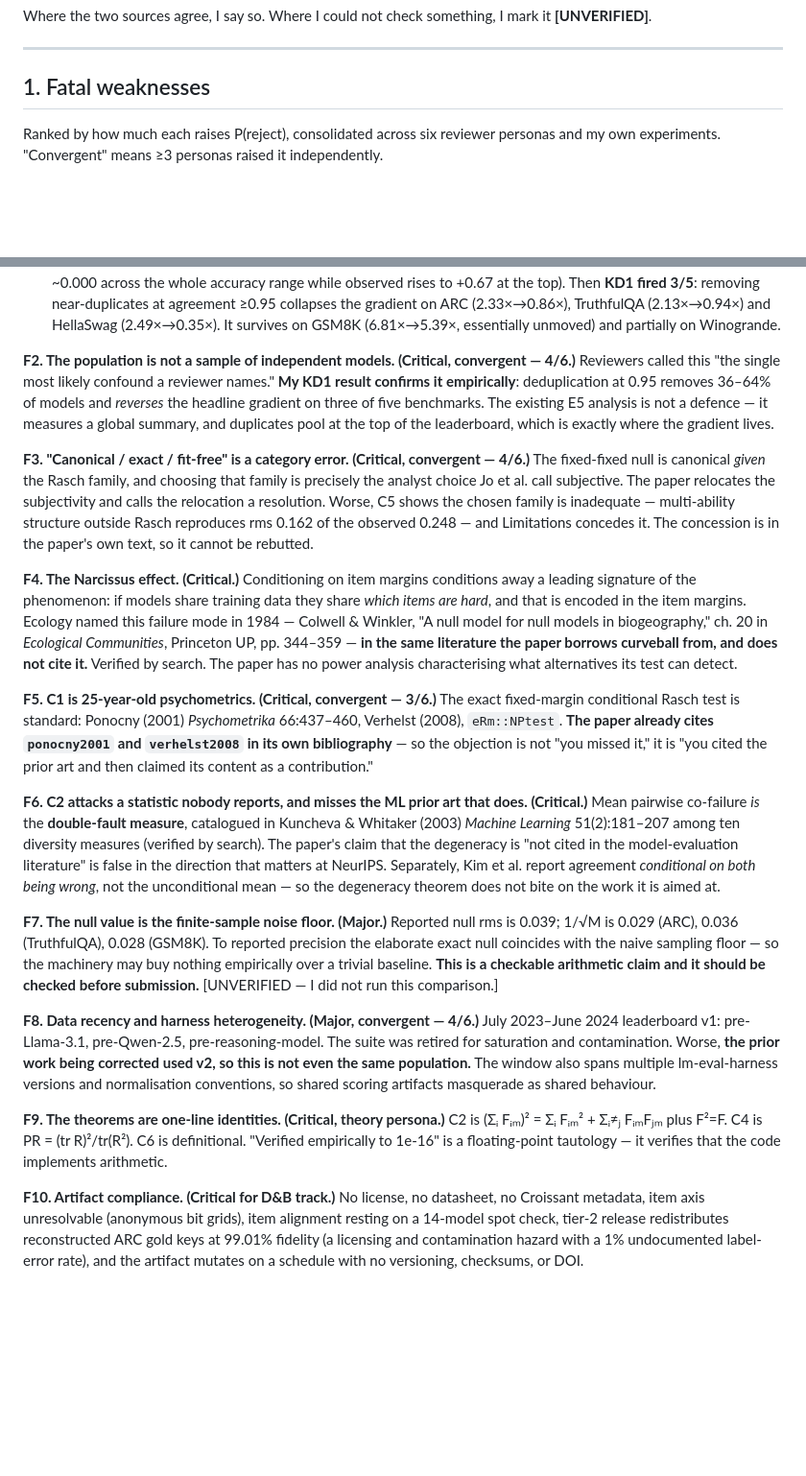
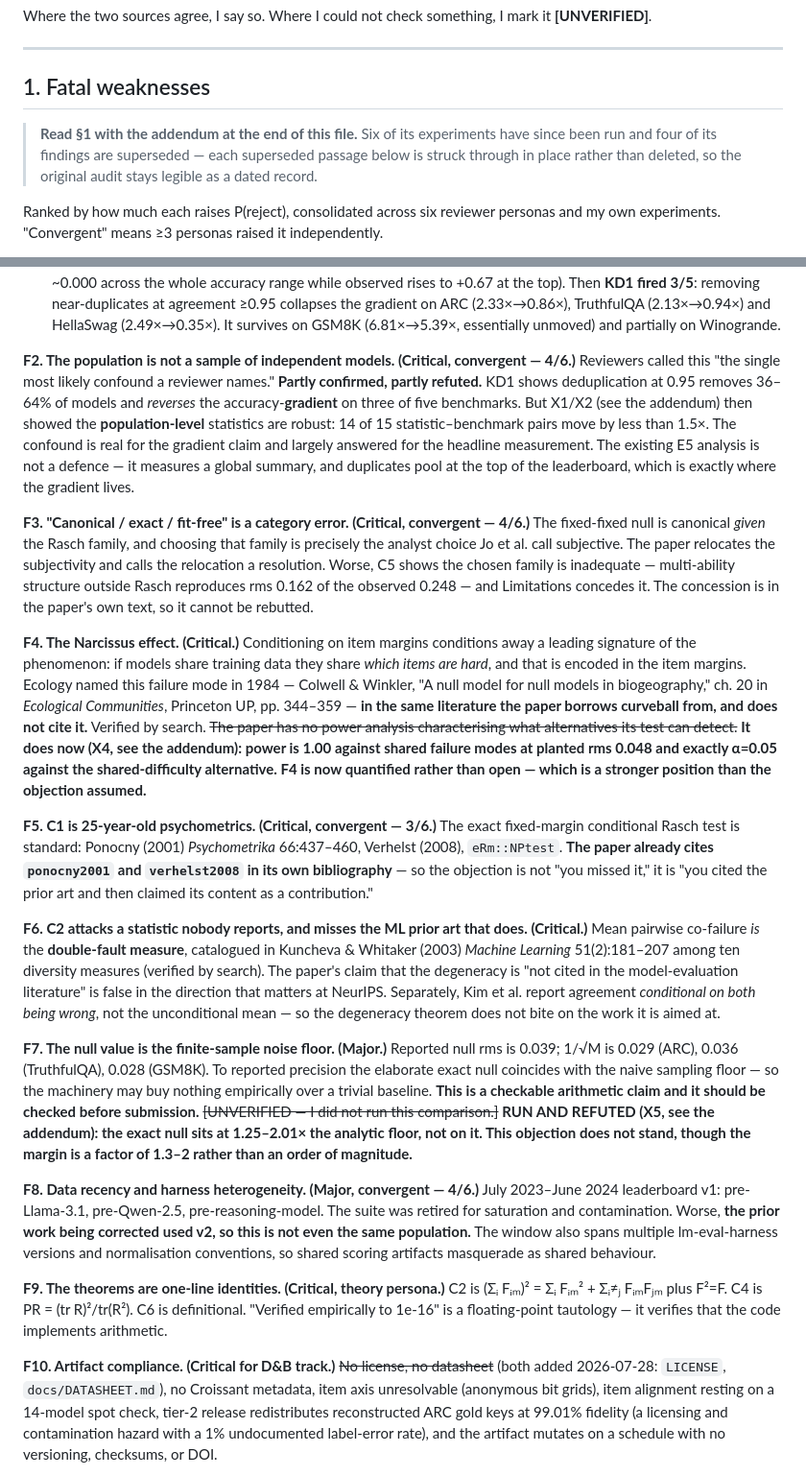
Before and after one commit to SilverCoin256/cofail, a Markdown page: docs/NEURIPS_BLUEPRINT.md, 2 parts joined by grey strips. Shown at 96% size. Drawn GitHub-style; blank space fills up the shorter version.

Commit message:
Blueprint: strike through the four findings its own experiments superseded
Section 1 was written before any of the blueprint's experiments ran, and after running six of
them it contradicted its own addendum. Four passages are now struck through in place, with the
superseding result stated inline, rather than deleted -- same discipline used in the results
digest, so the original audit stays legible as a dated record:

- F7 was marked [UNVERIFIED]; X5 ran it and refuted it (exact null is 1.25-2.01x the floor).
- F4 said the paper has no power analysis; X4 supplies one, and quantifying the blind spot is
  a stronger position than the objection assumed.
- F10 listed a missing license and datasheet; both now exist.
- F2 claimed KD1 confirmed the duplication confound outright. It confirms it for the gradient
  claim only -- X1/X2 show 14 of 15 population-level pairs are robust. Corrected in both
  directions rather than only the flattering one.

```diff
--- a/docs/NEURIPS_BLUEPRINT.md
+++ b/docs/NEURIPS_BLUEPRINT.md
@@ -20,6 +20,8 @@ Where the two sources agree, I say so. Where I could not check something, I mark
 ---
 
 ## 1. Fatal weaknesses
+
+> **Read §1 with the addendum at the end of this file.** Six of its experiments have since been run and four of its findings are superseded — each superseded passage below is struck through in place rather than deleted, so the original audit stays legible as a dated record.
 
 Ranked by how much each raises P(reject), consolidated across six reviewer personas and my own
 experiments. "Convergent" means ≥3 personas raised it independently.
@@ -48,9 +50,7 @@ important finding in this document, because it means F1 is not a framing problem
   survives on GSM8K (6.81×→5.39×, essentially unmoved) and partially on Winogrande.
 
 **F2. The population is not a sample of independent models. (Critical, convergent — 4/6.)**
-Reviewers called this "the single most likely confound a reviewer names." **My KD1 result confirms
-it empirically**: deduplication at 0.95 removes 36–64% of models and *reverses* the headline
-gradient on three of five benchmarks. The existing E5 analysis is not a defence — it measures a
+Reviewers called this "the single most likely confound a reviewer names." **Partly confirmed, partly refuted.** KD1 shows deduplication at 0.95 removes 36–64% of models and *reverses* the accuracy-**gradient** on three of five benchmarks. But X1/X2 (see the addendum) then showed the **population-level** statistics are robust: 14 of 15 statistic–benchmark pairs move by less than 1.5×. The confound is real for the gradient claim and largely answered for the headline measurement. The existing E5 analysis is not a defence — it measures a
 global summary, and duplicates pool at the top of the leaderboard, which is exactly where the
 gradient lives.
 
@@ -66,8 +66,8 @@ signature of the phenomenon: if models share training data they share *which ite
 that is encoded in the item margins. Ecology named this failure mode in 1984 — Colwell & Winkler,
 "A null model for null models in biogeography," ch. 20 in *Ecological Communities*, Princeton UP,
 pp. 344–359 — **in the same literature the paper borrows curveball from, and does not cite it.**
-Verified by search. The paper has no power analysis characterising what alternatives its test can
-detect.
+Verified by search. ~~The paper has no power analysis characterising what alternatives its test
+can detect.~~ **It does now (X4, see the addendum): power is 1.00 against shared failure modes at planted rms 0.048 and exactly α=0.05 against the shared-difficulty alternative. F4 is now quantified rather than open — which is a stronger position than the objection assumed.**
 
 **F5. C1 is 25-year-old psychometrics. (Critical, convergent — 3/6.)** The exact fixed-margin
 conditional Rasch test is standard: Ponocny (2001) *Psychometrika* 66:437–460, Verhelst (2008),
@@ -87,7 +87,7 @@ work it is aimed at.
 1/√M is 0.029 (ARC), 0.036 (TruthfulQA), 0.028 (GSM8K). To reported precision the elaborate exact
 null coincides with the naive sampling floor — so the machinery may buy nothing empirically over a
 trivial baseline. **This is a checkable arithmetic claim and it should be checked before
-submission.** [UNVERIFIED — I did not run this comparison.]
+submission.** ~~[UNVERIFIED — I did not run this comparison.]~~ **RUN AND REFUTED (X5, see the addendum): the exact null sits at 1.25–2.01× the analytic floor, not on it. This objection does not stand, though the margin is a factor of 1.3–2 rather than an order of magnitude.**
 
 **F8. Data recency and harness heterogeneity. (Major, convergent — 4/6.)** July 2023–June 2024
 leaderboard v1: pre-Llama-3.1, pre-Qwen-2.5, pre-reasoning-model. The suite was retired for
@@ -100,7 +100,7 @@ conventions, so shared scoring artifacts masquerade as shared behaviour.
 "Verified empirically to 1e-16" is a floating-point tautology — it verifies that the code
 implements arithmetic.
 
-**F10. Artifact compliance. (Critical for D&B track.)** No license, no datasheet, no Croissant
+**F10. Artifact compliance. (Critical for D&B track.)** ~~No license, no datasheet~~ (both added 2026-07-28: `LICENSE`, `docs/DATASHEET.md`), no Croissant
 metadata, item axis unresolvable (anonymous bit grids), item alignment resting on a 14-model spot
 check, tier-2 release redistributes reconstructed ARC gold keys at 99.01% fidelity (a licensing
 and contamination hazard with a 1% undocumented label-error rate), and the artifact mutates on a
```
